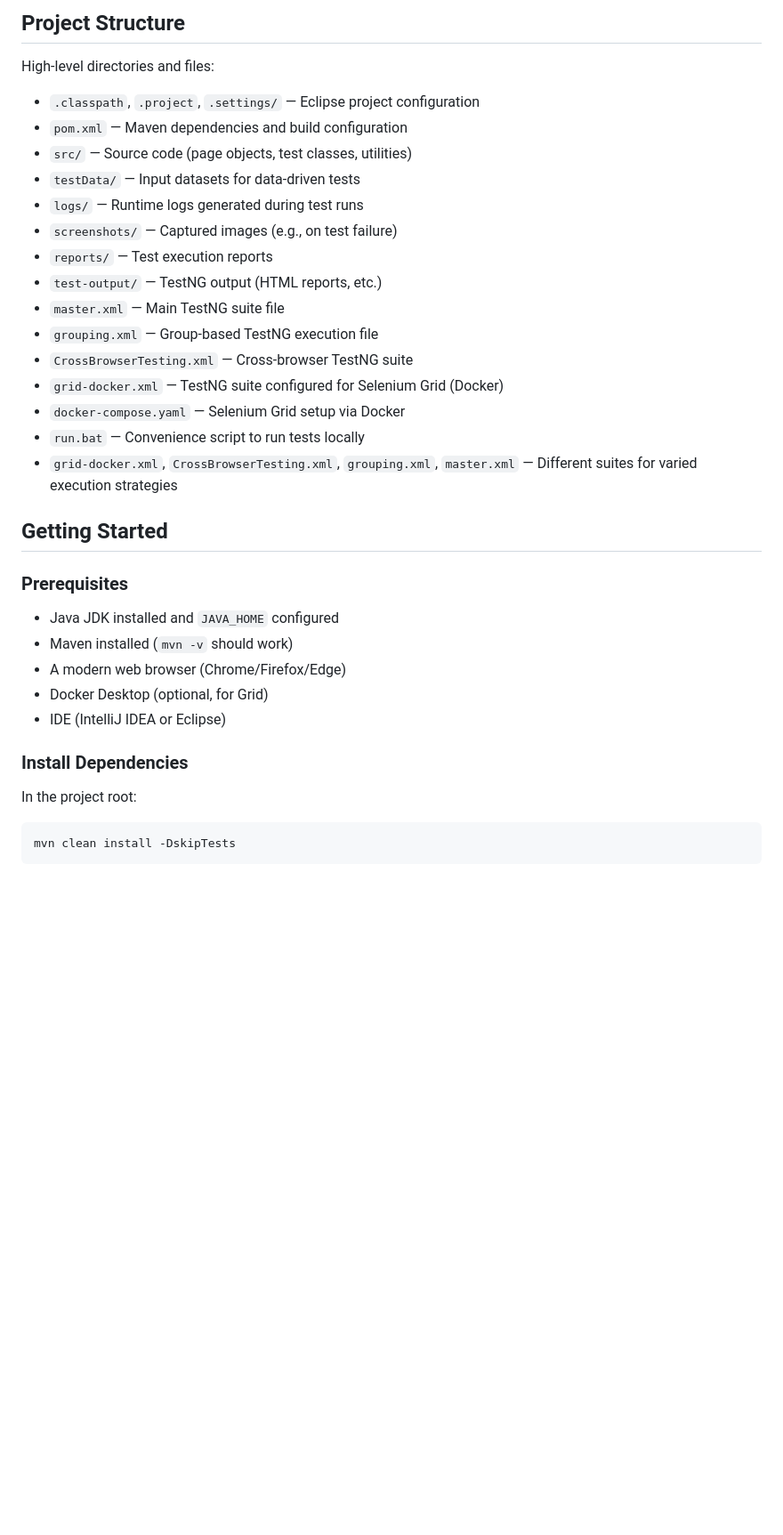
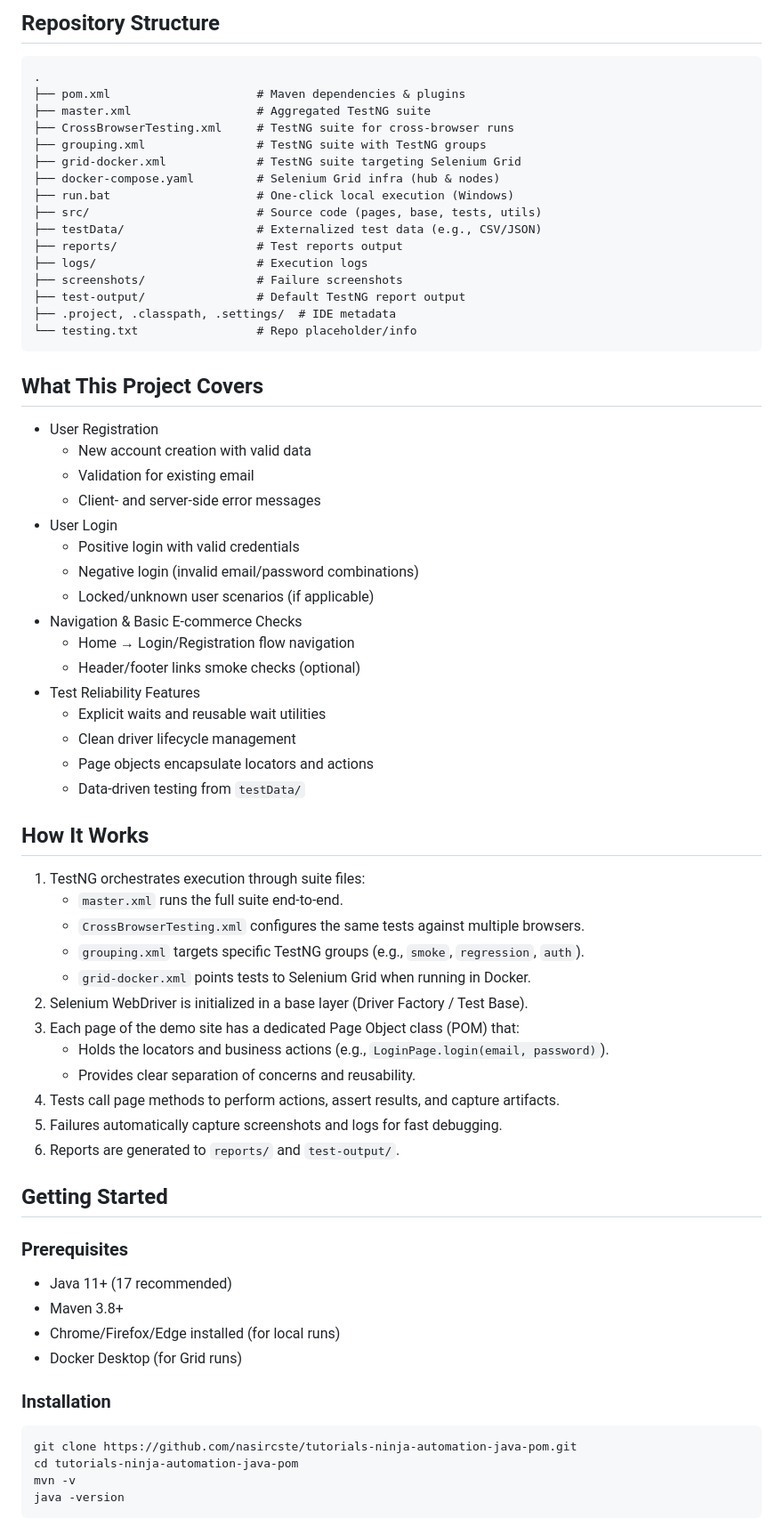
Before and after one commit to nasircste/tutorials-ninja-automation-java-pom, a Markdown page: README.md, the part around one of its changes. Shown at 89% size. Rendered like a GitHub page; blank space fills up the shorter version.

````diff
--- a/README.md
+++ b/README.md
@@ -37,34 +55,68 @@ A professional-grade Test Automation Framework for the Tutorials Ninja demo appl
 
-## Project Structure
-High-level directories and files:
+## Repository Structure
+```
+.
+├── pom.xml                     # Maven dependencies & plugins
+├── master.xml                  # Aggregated TestNG suite
+├── CrossBrowserTesting.xml     # TestNG suite for cross-browser runs
+├── grouping.xml                # TestNG suite with TestNG groups
+├── grid-docker.xml             # TestNG suite targeting Selenium Grid
+├── docker-compose.yaml         # Selenium Grid infra (hub & nodes)
+├── run.bat                     # One-click local execution (Windows)
+├── src/                        # Source code (pages, base, tests, utils)
+├── testData/                   # Externalized test data (e.g., CSV/JSON)
+├── reports/                    # Test reports output
+├── logs/                       # Execution logs
+├── screenshots/                # Failure screenshots
+├── test-output/                # Default TestNG report output
+├── .project, .classpath, .settings/  # IDE metadata
+└── testing.txt                 # Repo placeholder/info
+```
 
-- `.classpath`, `.project`, `.settings/` — Eclipse project configuration
-- `pom.xml` — Maven dependencies and build configuration
-- `src/` — Source code (page objects, test classes, utilities)
-- `testData/` — Input datasets for data-driven tests
-- `logs/` — Runtime logs generated during test runs
-- `screenshots/` — Captured images (e.g., on test failure)
-- `reports/` — Test execution reports
-- `test-output/` — TestNG output (HTML reports, etc.)
-- `master.xml` — Main TestNG suite file
-- `grouping.xml` — Group-based TestNG execution file
-- `CrossBrowserTesting.xml` — Cross-browser TestNG suite
-- `grid-docker.xml` — TestNG suite configured for Selenium Grid (Docker)
-- `docker-compose.yaml` — Selenium Grid setup via Docker
-- `run.bat` — Convenience script to run tests locally
-- `grid-docker.xml`, `CrossBrowserTesting.xml`, `grouping.xml`, `master.xml` — Different suites for varied execution strategies
+## What This Project Covers
+- User Registration
+  - New account creation with valid data
+  - Validation for existing email
+  - Client- and server-side error messages
+- User Login
+  - Positive login with valid credentials
+  - Negative login (invalid email/password combinations)
+  - Locked/unknown user scenarios (if applicable)
+- Navigation & Basic E‑commerce Checks
+  - Home → Login/Registration flow navigation
+  - Header/footer links smoke checks (optional)
+- Test Reliability Features
+  - Explicit waits and reusable wait utilities
+  - Clean driver lifecycle management
+  - Page objects encapsulate locators and actions
+  - Data-driven testing from `testData/`
+
+## How It Works
+1. TestNG orchestrates execution through suite files:
+   - `master.xml` runs the full suite end‑to‑end.
+   - `CrossBrowserTesting.xml` configures the same tests against multiple browsers.
+   - `grouping.xml` targets specific TestNG groups (e.g., `smoke`, `regression`, `auth`).
+   - `grid-docker.xml` points tests to Selenium Grid when running in Docker.
+2. Selenium WebDriver is initialized in a base layer (Driver Factory / Test Base).
+3. Each page of the demo site has a dedicated Page Object class (POM) that:
+   - Holds the locators and business actions (e.g., `LoginPage.login(email, password)`).
+   - Provides clear separation of concerns and reusability.
+4. Tests call page methods to perform actions, assert results, and capture artifacts.
+5. Failures automatically capture screenshots and logs for fast debugging.
+6. Reports are generated to `reports/` and `test-output/`.
 
 ## Getting Started
 
 ### Prerequisites
-- Java JDK installed and `JAVA_HOME` configured
-- Maven installed (`mvn -v` should work)
-- A modern web browser (Chrome/Firefox/Edge)
-- Docker Desktop (optional, for Grid)
-- IDE (IntelliJ IDEA or Eclipse)
+- Java 11+ (17 recommended)
+- Maven 3.8+
+- Chrome/Firefox/Edge installed (for local runs)
+- Docker Desktop (for Grid runs)
 
-### Install Dependencies
-In the project root:
+### Installation
 ```bash
-mvn clean install -DskipTests
+git clone https://github.com/nasircste/tutorials-ninja-automation-java-pom.git
+cd tutorials-ninja-automation-java-pom
+mvn -v
+java -version
 ```
````
Also changed, not shown: other parts of README.md (+128 -63 lines).
